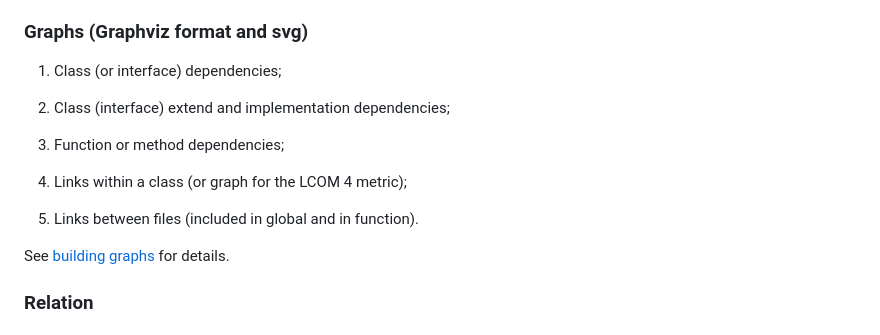
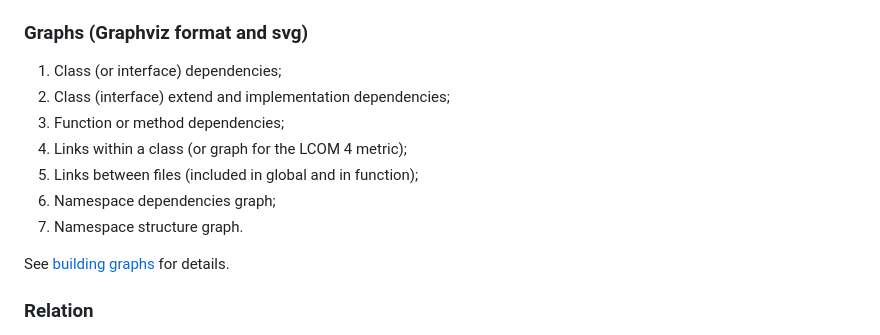
Before and after one commit to i582/phpstats, a Markdown page: README.md, the part around the change. GitHub-like rendering.

Commit message:
add dependency graph for namespaces (#65)

```diff
--- a/README.md
+++ b/README.md
@@ -48,14 +48,12 @@ This tool is written in [Go](https://golang.org/) and uses [NoVerify](https://gi
 ### Graphs (Graphviz format and svg)
 
 1. Class (or interface) dependencies;
-
 2. Class (interface) extend and implementation dependencies;
-
 3. Function or method dependencies;
-
 4. Links within a class (or graph for the LCOM 4 metric);
-
-5. Links between files (included in global and in function).
+5. Links between files (included in global and in function);
+6. Namespace dependencies graph;
+7. Namespace structure graph.
 
 See [building graphs](doc/graphs.md) for details.
 
```
Also changed, not shown: doc/graphs.md (+48 -5 lines), doc/namespace_deps_graph_preview.png (added), 11 other files.
